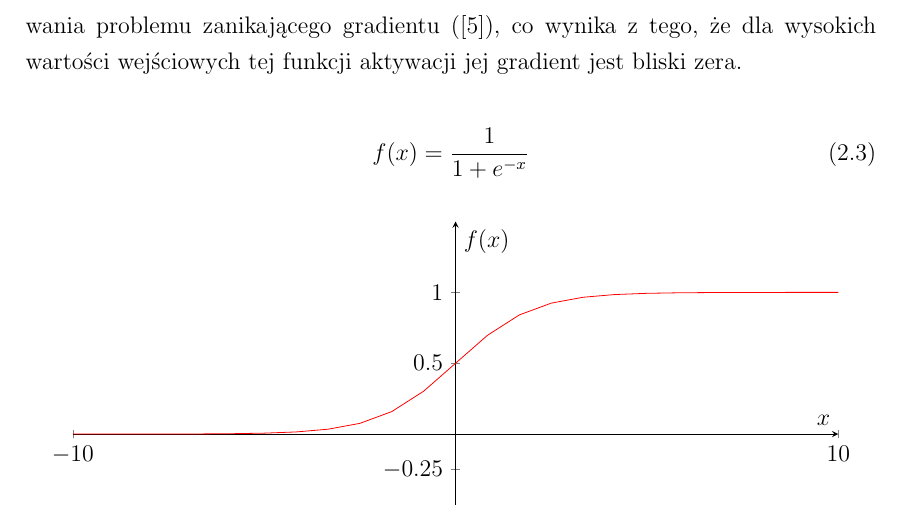
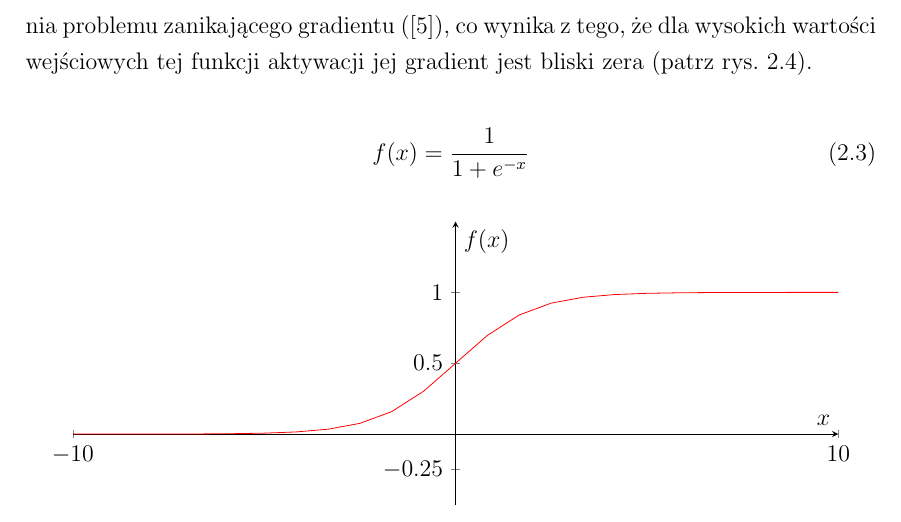
Before and after one commit to nme01/mgr-tex, a LaTeX document (tex/main.tex, which reads tex/ann.tex): part of page 12 of 50, cut so that both start at the same text. Compiled offline with pdfLaTeX.

Commit message:
Dodano odwołanie do wykresu funkcji sigmoidalnej.

```diff
--- a/tex/ann.tex
+++ b/tex/ann.tex
@@ -107,7 +107,8 @@ z~wykorzystaniem metod gradientowych: nie~ma~ciągłej pierwszej pochodniej. Fun
 \subsubsection{Funkcja sigmoidalna} \label{sssec:sigmoid}
 Również jest to~funkcja nieliniowa. W~przeciwieństwie do~funkcji poprzedniej jest gładka. Jednakże również nie~jest
 pozbawiona wad~--~przyczynia się~ona~do~powstawania problemu zanikającego gradientu (\cite{vanishing-gradient}),
-co~wynika z~tego, że~dla~wysokich wartości wejściowych tej funkcji aktywacji jej gradient jest bliski zera.
+co~wynika z~tego, że~dla~wysokich wartości wejściowych tej funkcji aktywacji jej gradient jest bliski zera (patrz
+rys.~\ref{rys:f.sigmoidalna}).
 
 \begin{minipage}[t]{\textwidth}
 \begin{equation}
@@ -133,6 +134,7 @@ co~wynika z~tego, że~dla~wysokich wartości wejściowych tej funkcji aktywacji
         \end{axis}
     \end{tikzpicture}
     \caption{Funkcja sigmoidalna}
+    \label{rys:f.sigmoidalna}
 \end{figure}
 \end{minipage}
 
```
